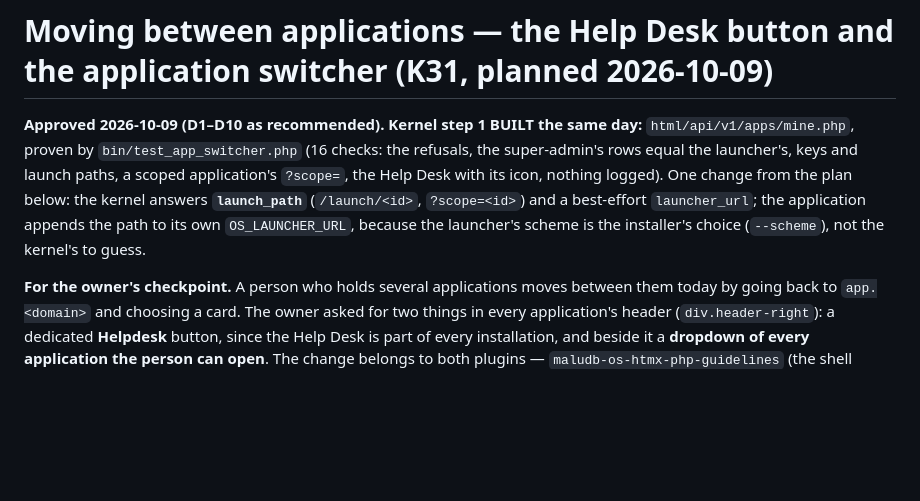
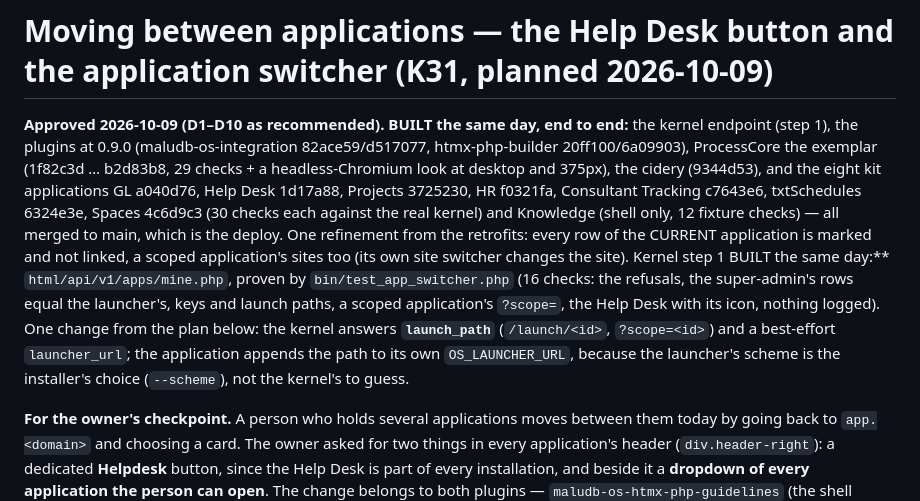
Before and after one commit to maludb/maludb-os-core, a Markdown page: docs/build-specs/kernel-app-switcher.md, the part around the change. Rendered like a GitHub page; blank space fills up the shorter version.

Commit message:
docs: the application switcher built end to end (2026-10-09) — the kernel endpoint, both plugins at 0.9.0, ProcessCore the exemplar, the cidery and the eight kit applications, all live
Co-Authored-By: Claude Fable 5.1 <noreply@anthropic.com>

```diff
--- a/docs/build-specs/kernel-app-switcher.md
+++ b/docs/build-specs/kernel-app-switcher.md
@@ -1,6 +1,6 @@
 # Moving between applications — the Help Desk button and the application switcher (K31, planned 2026-10-09)
 
-**Approved 2026-10-09 (D1–D10 as recommended). Kernel step 1 BUILT the same day:** `html/api/v1/apps/mine.php`, proven by `bin/test_app_switcher.php` (16 checks: the refusals, the super-admin's rows equal the launcher's, keys and launch paths, a scoped application's `?scope=`, the Help Desk with its icon, nothing logged). One change from the plan below: the kernel answers **`launch_path`** (`/launch/<id>`, `?scope=<id>`) and a best-effort `launcher_url`; the application appends the path to its own `OS_LAUNCHER_URL`, because the launcher's scheme is the installer's choice (`--scheme`), not the kernel's to guess.
+**Approved 2026-10-09 (D1–D10 as recommended). BUILT the same day, end to end:** the kernel endpoint (step 1), the plugins at 0.9.0 (maludb-os-integration 82ace59/d517077, htmx-php-builder 20ff100/6a09903), ProcessCore the exemplar (1f82c3d … b2d83b8, 29 checks + a headless-Chromium look at desktop and 375px), the cidery (9344d53), and the eight kit applications GL a040d76, Help Desk 1d17a88, Projects 3725230, HR f0321fa, Consultant Tracking c7643e6, txtSchedules 6324e3e, Spaces 4c6d9c3 (30 checks each against the real kernel) and Knowledge (shell only, 12 fixture checks) — all merged to main, which is the deploy. One refinement from the retrofits: every row of the CURRENT application is marked and not linked, a scoped application's sites too (its own site switcher changes the site). Kernel step 1 BUILT the same day:** `html/api/v1/apps/mine.php`, proven by `bin/test_app_switcher.php` (16 checks: the refusals, the super-admin's rows equal the launcher's, keys and launch paths, a scoped application's `?scope=`, the Help Desk with its icon, nothing logged). One change from the plan below: the kernel answers **`launch_path`** (`/launch/<id>`, `?scope=<id>`) and a best-effort `launcher_url`; the application appends the path to its own `OS_LAUNCHER_URL`, because the launcher's scheme is the installer's choice (`--scheme`), not the kernel's to guess.
 
 **For the owner's checkpoint.** A person who holds several applications moves between them today by going back to
 `app.<domain>` and choosing a card. The owner asked for two things in every application's header (`div.header-right`):
```
